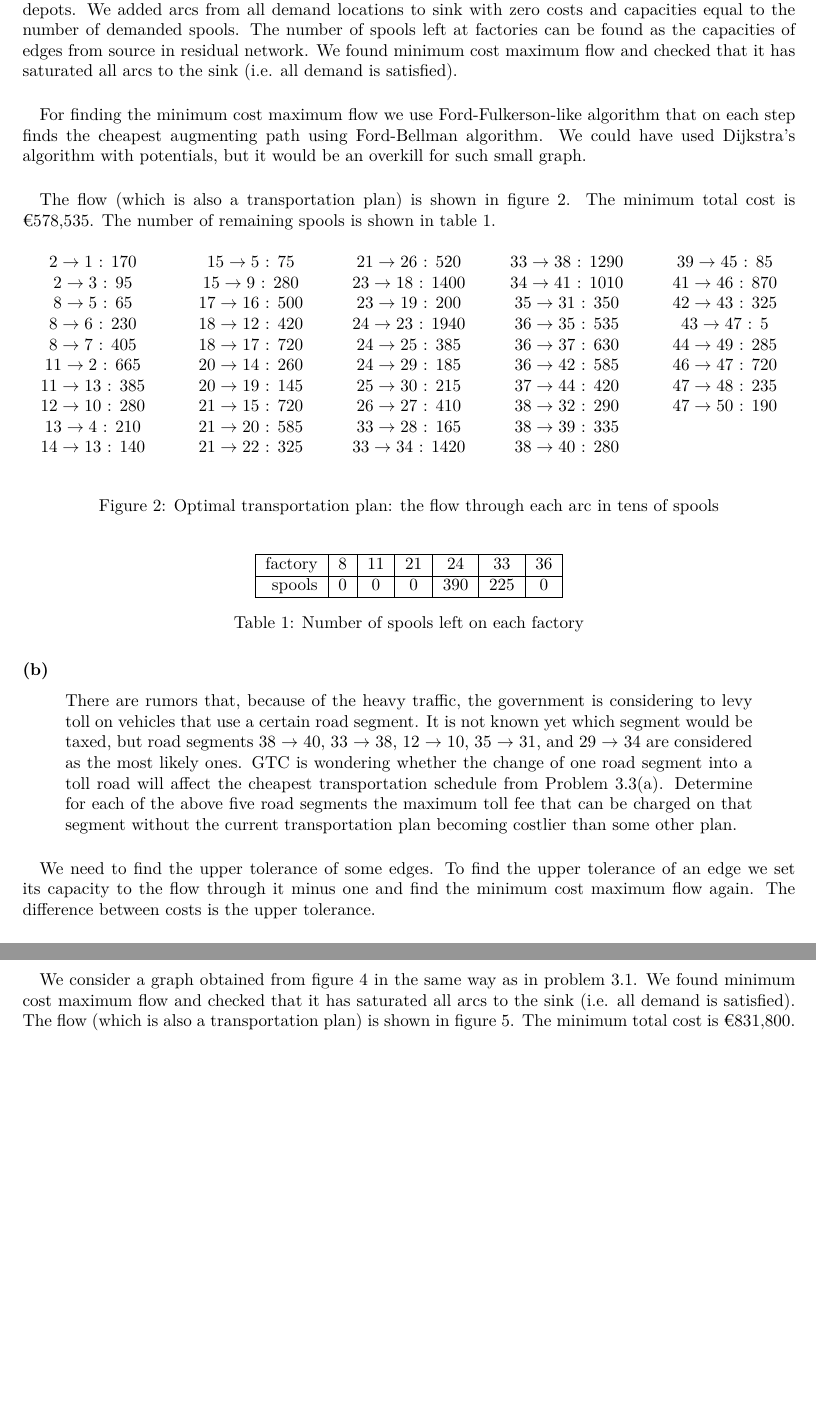
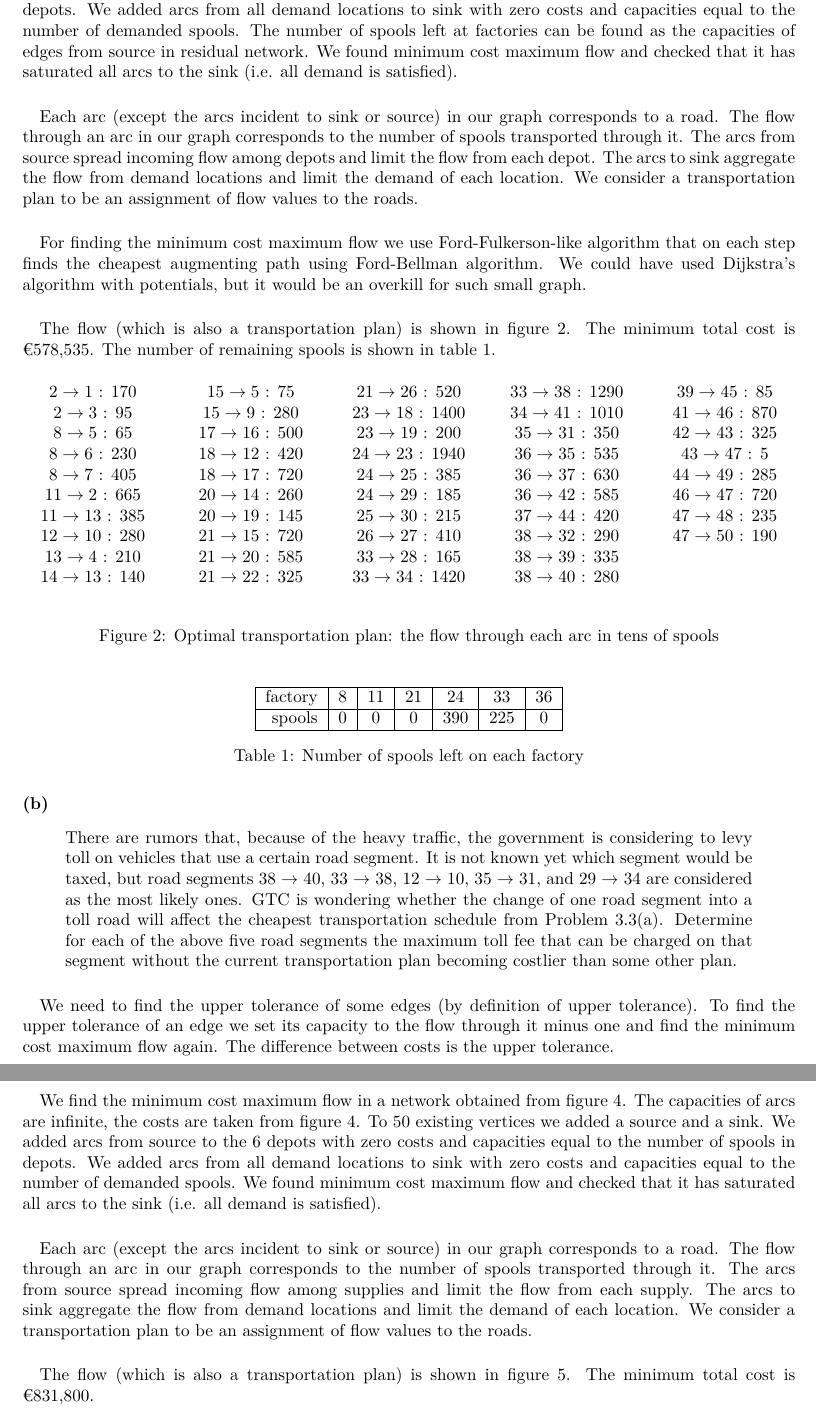
Before and after one commit to al13n321/radm, a LaTeX paper (DZ2/report/main.tex, which reads DZ2/report/tex/problem1.tex, DZ2/report/tex/problem2.tex): two parts of pages 6 and 9 of 13, joined at a grey line, cut so that both start at the same text, the shorter picture padded with empty space. Compiled offline with pdfLaTeX.

Commit message:
DZ2 probably done

```diff
--- a/DZ2/report/tex/problem1.tex
+++ b/DZ2/report/tex/problem1.tex
@@ -22,9 +22,10 @@ Since more spools are produced than are demanded, the company also wants to know
 \end{quote}
 
 \paragraph{}
-% TODO: detailed explanation: why this mathematical formulation of the stated problem is equivalent to the real-world one.
-% For example: what is cut equivalent in real life, justify the choosing of sink and source, explain why THIS solution is mimimal cost.
 We find the minimum cost maximum flow in a network obtained from figure \ref{network3-1}. The capacities of arcs are infinite, the costs are taken from figure \ref{network3-1}. To 50 existing vertices we added a source and a sink. We added arcs from source to the 6 depots with zero costs and capacities equal to the number of spools in depots. We added arcs from all demand locations to sink with zero costs and capacities equal to the number of demanded spools. The number of spools left at factories can be found as the capacities of edges from source in residual network. We found minimum cost maximum flow and checked that it has saturated all arcs to the sink (i.e. all demand is satisfied).
+
+\paragraph{}
+Each arc (except the arcs incident to sink or source) in our graph corresponds to a road. The flow through an arc in our graph corresponds to the number of spools transported through it. The arcs from source spread incoming flow among depots and limit the flow from each depot. The arcs to sink aggregate the flow from demand locations and limit the demand of each location. We consider a transportation plan to be an assignment of flow values to the roads.
 
 \paragraph{}
 For finding the minimum cost maximum flow we use Ford-Fulkerson-like algorithm that on each step finds the cheapest augmenting path using Ford-Bellman algorithm. We could have used Dijkstra's algorithm with potentials, but it would be an overkill for such small graph.
@@ -110,8 +111,7 @@ GTC is wondering whether the change of one road segment into a toll road will af
 \end{quote}
 
 \paragraph{}
-% TODO: explain why increasing the cost by the upper tolerance leaves it in the solution
-We need to find the upper tolerance of some edges. To find the upper tolerance of an edge we set its capacity to the flow through it minus one and find the minimum cost maximum flow again. The difference between costs is the upper tolerance.
+We need to find the upper tolerance of some edges (by definition of upper tolerance). To find the upper tolerance of an edge we set its capacity to the flow through it minus one and find the minimum cost maximum flow again. The difference between costs is the upper tolerance.
 
 \paragraph{}
 The maximum toll fees are given in table \ref{toll-fees}.
--- a/DZ2/report/tex/problem2.tex
+++ b/DZ2/report/tex/problem2.tex
@@ -18,8 +18,14 @@ Determine a transportation plan such that all demands are satisfied at minimum t
 \end{quote}
 
 \paragraph{}
-% TODO: explain why THIS problem is equivalent to the problem 3.1. Copy and paste some of the information if needed.
-We consider a graph obtained from figure \ref{network3-2} in the same way as in problem 3.1. We found minimum cost maximum flow and checked that it has saturated all arcs to the sink (i.e. all demand is satisfied). The flow (which is also a transportation plan) is shown in figure \ref{flow3-2a}. The minimum total cost is \texteuro 831,800.
+\paragraph{}
+We find the minimum cost maximum flow in a network obtained from figure \ref{network3-2}. The capacities of arcs are infinite, the costs are taken from figure \ref{network3-2}. To 50 existing vertices we added a source and a sink. We added arcs from source to the 6 depots with zero costs and capacities equal to the number of spools in depots. We added arcs from all demand locations to sink with zero costs and capacities equal to the number of demanded spools. We found minimum cost maximum flow and checked that it has saturated all arcs to the sink (i.e. all demand is satisfied).
+
+\paragraph{}
+Each arc (except the arcs incident to sink or source) in our graph corresponds to a road. The flow through an arc in our graph corresponds to the number of spools transported through it. The arcs from source spread incoming flow among supplies and limit the flow from each supply. The arcs to sink aggregate the flow from demand locations and limit the demand of each location. We consider a transportation plan to be an assignment of flow values to the roads.
+
+\paragraph{}
+The flow (which is also a transportation plan) is shown in figure \ref{flow3-2a}. The minimum total cost is \texteuro 831,800.
 
 \begin{figure}[H]
 \centering
```
Also changed, not shown: DZ2/report/tex/problem6.tex (+3 -4 lines), DZ2/report/tex/problem1.tex (3 more changed lines).
